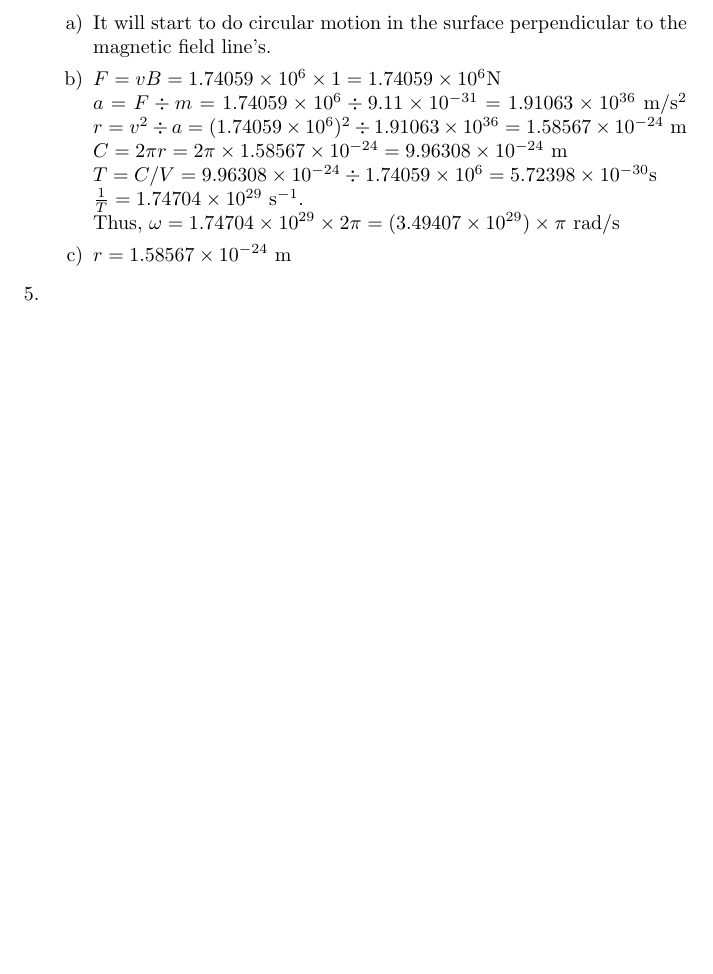
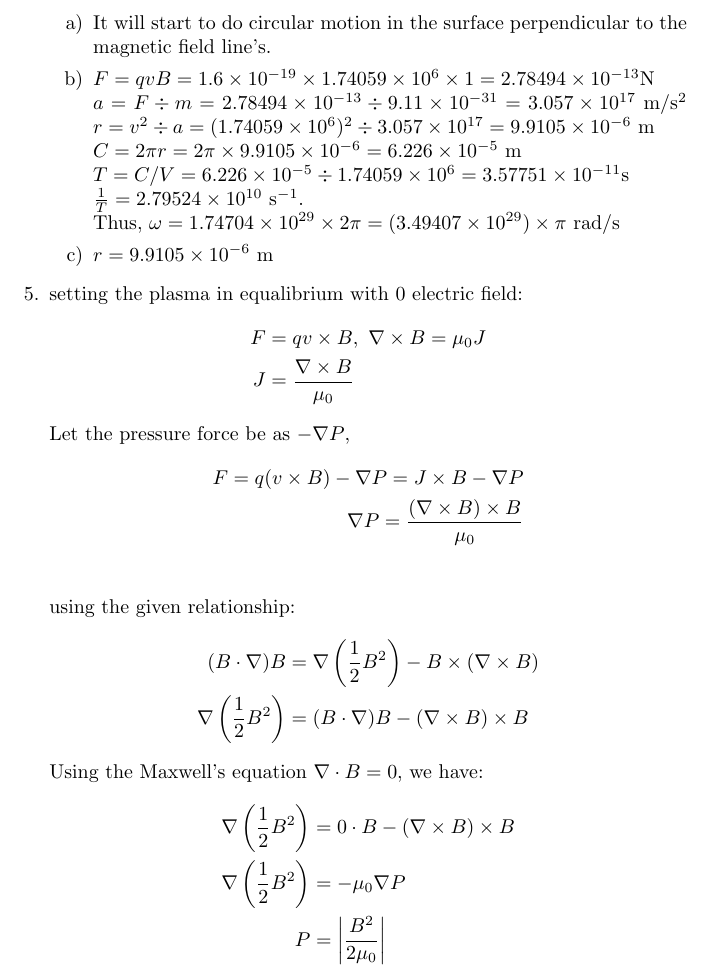
Before and after one commit to anlous-liu/VScode, a LaTeX problem sheet (latex/NPRE_321/Homework/HW1/NPRE_231_HW1.tex): part of page 3 of 3, cut so that both start at the same text, the shorter picture padded with empty space. Compiled offline with pdfLaTeX.

Commit message:
updating HW

```diff
--- a/latex/NPRE_321/Homework/HW1/NPRE_231_HW1.tex
+++ b/latex/NPRE_321/Homework/HW1/NPRE_231_HW1.tex
@@ -56,15 +56,35 @@ In the universe, plasma is by far the most abundant state of matter. It makes up
 \(v = \sqrt{\frac{2E}{m}} = \sqrt{2\times1.38\times10^{-18}\div9.11\times10^{-31}}=1.74059\times 10^{6}\)m/s
 \begin{itemize}
     \item [a)] It will start to do circular motion in the surface perpendicular to the magnetic field line's.
-    \item [b)] \(F = vB = 1.74059\times 10^{6}\times 1 = 1.74059\times 10^{6}\)N\\
-                \(a=F\div m = 1.74059\times 10^{6}\div 9.11\times 10^{-31} = 1.91063\times 10^{36}\) m/s\(^2\)
-                \(r = v^2 \div a = (1.74059\times 10^{6})^2\div 1.91063\times 10^{36} = 1.58567\times 10^{-24}\) m
-            \\  \(C = 2\pi r = 2\pi\times1.58567\times 10^{-24}=9.96308\times 10^{-24}\) m
-            \\  \(T = C/V = 9.96308\times 10^{-24}\div1.74059\times 10^{6}=5.72398 \times 10^{-30}\)s
-            \\  \(\frac{1}{T}=1.74704\times 10^{29}\) s\(^{-1}\).
+    \item [b)] \(F = qvB = 1.6\times 10^{-19}\times1.74059\times 10^{6}\times 1 = 2.78494\times10^{-13}\)N\\
+                \(a=F\div m = 2.78494\times10^{-13}\div 9.11\times 10^{-31} = 3.057\times 10^{17}\) m/s\(^2\)
+                \(r = v^2 \div a = (1.74059\times 10^{6})^2\div 3.057\times 10^{17} = 9.9105\times 10^{-6}\) m
+            \\  \(C = 2\pi r = 2\pi\times9.9105\times 10^{-6}=6.226\times10^{-5}\) m
+            \\  \(T = C/V = 6.226\times10^{-5}\div1.74059\times 10^{6}=3.57751\times10^{-11}\)s
+            \\  \(\frac{1}{T}=2.79524\times10^{10}\) s\(^{-1}\).
             \\  Thus, \(\omega = 1.74704\times 10^{29}\times 2\pi = (3.49407\times 10^{29})\times \pi\) rad/s
-    \item [c)]\(r = 1.58567\times 10^{-24}\) m
+    \item [c)]\(r = 9.9105\times 10^{-6}\) m
 \end{itemize}
-\item[5.]
+\item[5.]setting the plasma in equalibrium with 0 electric field:
+\begin{align*}
+    F &= qv\times B, \ \nabla \times B = \mu_0 J\\
+    J &=\frac{\nabla \times B}{\mu_0}
+\end{align*}
+Let the pressure force be as \(-\nabla P\),
+\begin{align*}
+    F = q(v\times B)-\nabla P = J\times B- \nabla P\\
+    \nabla P = \frac{(\nabla \times B)\times B}{\mu_0}\\
+\end{align*}
+using the given relationship:
+\begin{align*}
+    (B\cdot \nabla)B &= \nabla \left(\frac{1}{2}B^2\right)-B\times(\nabla\times B)\\
+    \nabla \left(\frac{1}{2}B^2\right) &=(B\cdot \nabla)B-(\nabla \times B)\times B
+\end{align*}
+Using the Maxwell's equation \(\nabla\cdot B = 0\), we have:
+\begin{align*}
+    \nabla \left(\frac{1}{2}B^2\right) &=0\cdot B-(\nabla \times B)\times B\\
+    \nabla \left(\frac{1}{2}B^2\right) &=-\mu_0\nabla P\\
+    P &= \left|\frac{B^2}{2\mu_0}\right|
+\end{align*}
 \end{itemize}
 \end{document}
```
Also changed, not shown: latex/MATH_416/Homework/HW2/HW2.tex (+12 -7 lines), latex/PHYS_225/HW/HW_2/PHYS_225_HW_2.tex (+8 -7 lines), latex/MATH_416/Homework/HW2/HW2.pdf, latex/NPRE_200/HW/HW1/NPRE_200_HW_1.pdf (added), latex/NPRE_321/Homework/HW1/NPRE_231_HW1.pdf, latex/PHYS_225/HW/HW_2/PHYS_225_HW_2.pdf.
